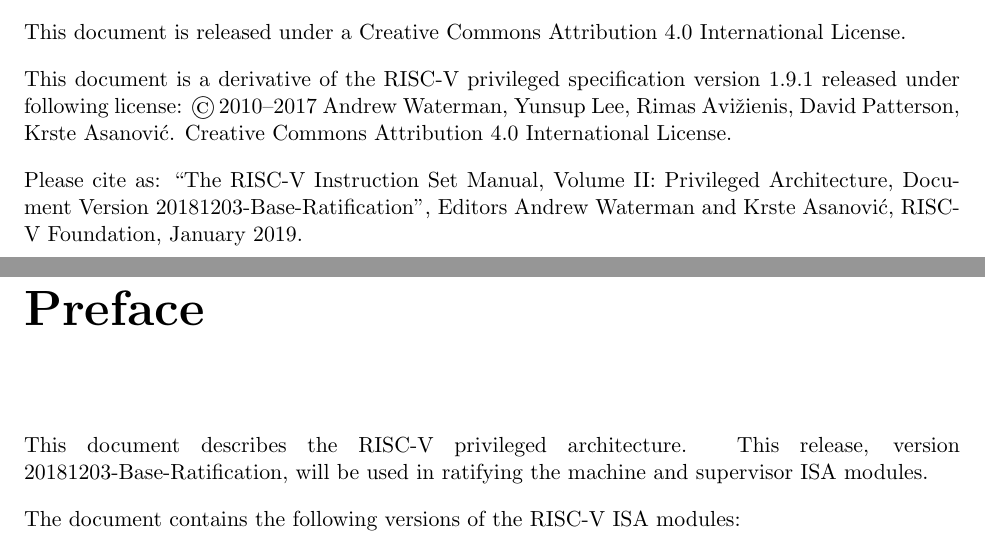
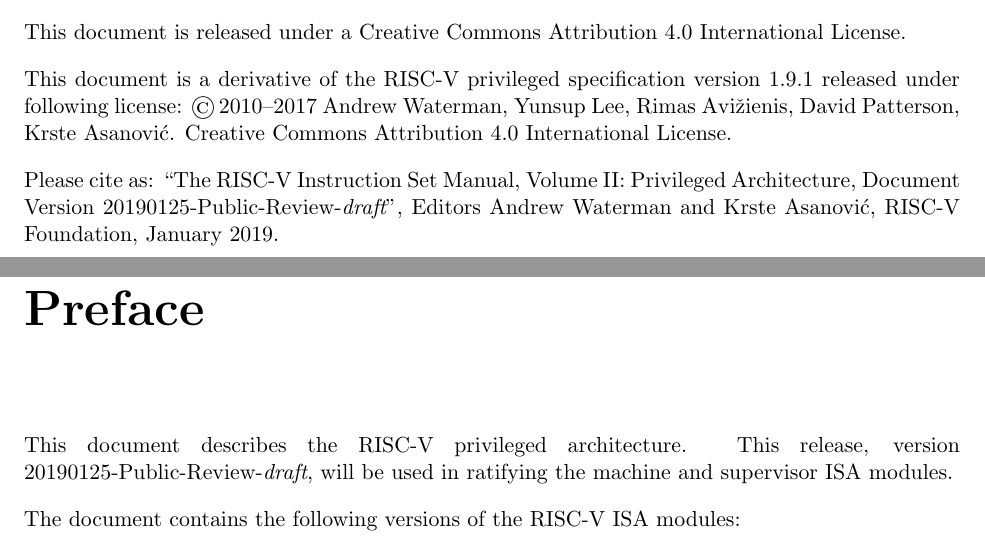
Before and after one commit to riscv/riscv-isa-manual, a LaTeX thesis (src/riscv-privileged.tex): two parts of pages 2 and 3 of 95, joined at a grey line, cut so that both start at the same text. Compiled offline with pdfLaTeX.

Commit message:
Re-version priv spec

```diff
--- a/src/riscv-privileged.tex
+++ b/src/riscv-privileged.tex
@@ -6,7 +6,7 @@
 
 \input{preamble}
 
-\newcommand{\privrev}{\mbox{20181203-Base-Ratification}}
+\newcommand{\privrev}{\mbox{20190125-Public-Review-{\em draft}}}
 \newcommand{\privmonthyear}{\mbox{January 2019}}
 
 \begin{document}
```
